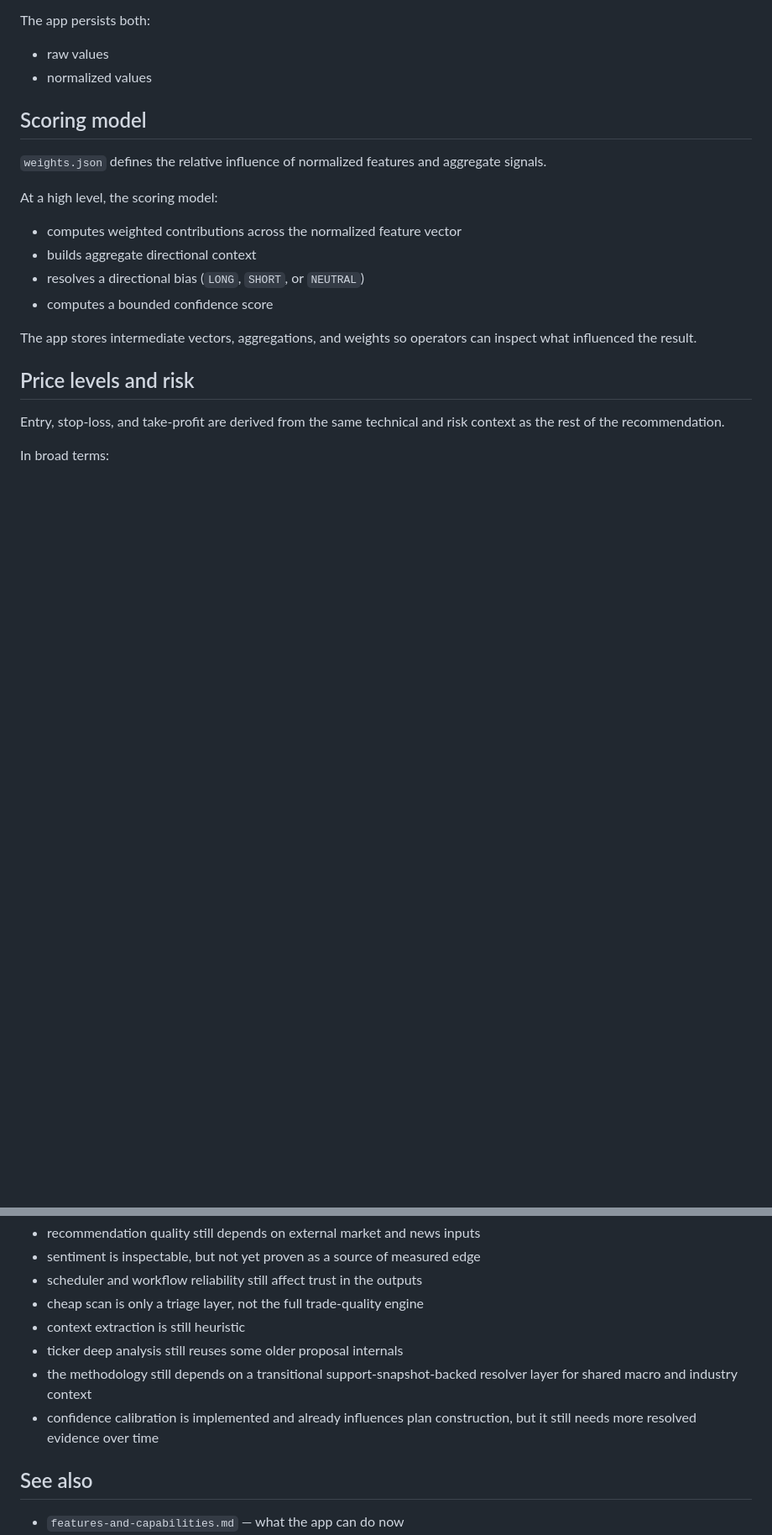
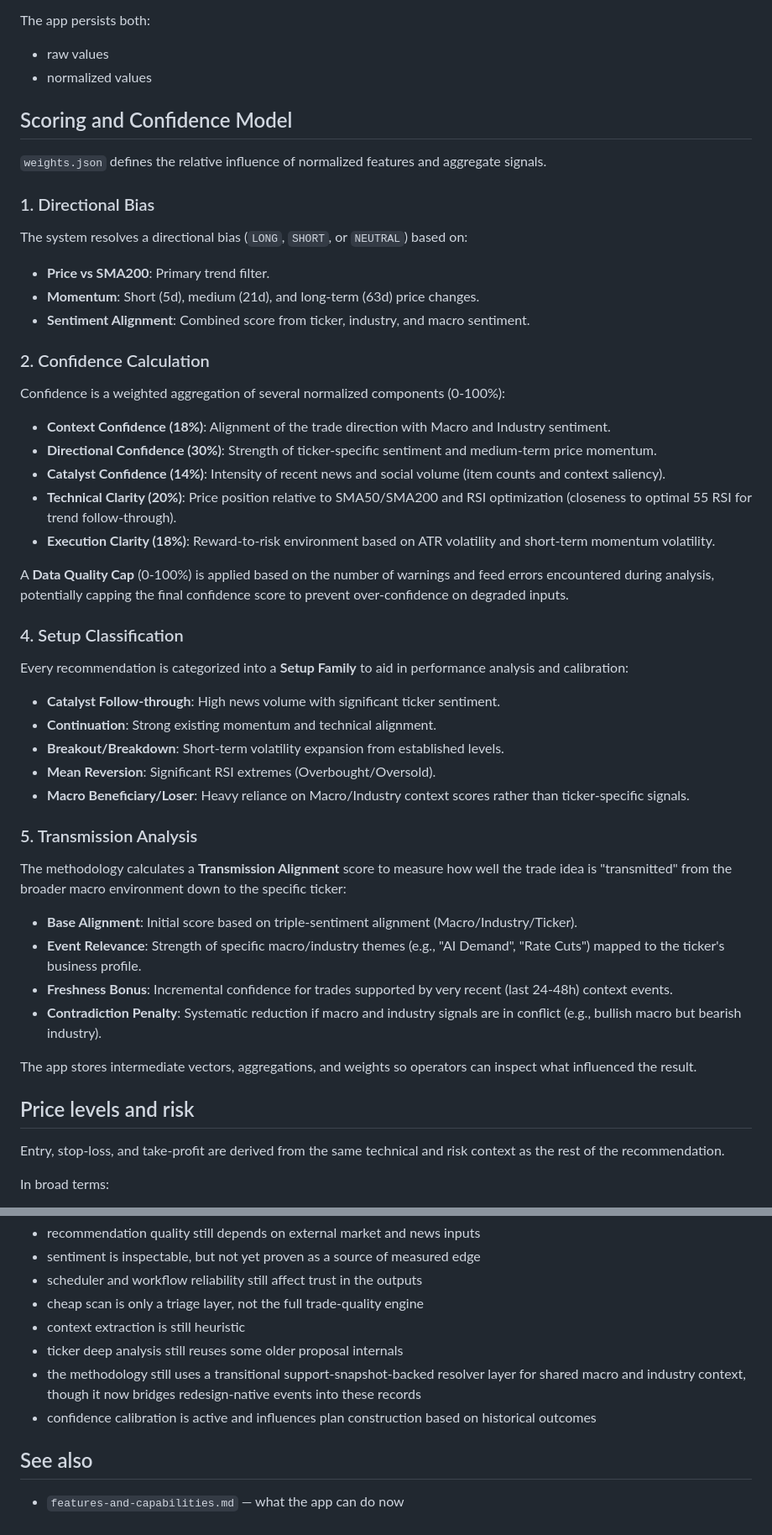
Before and after one commit to NLK511/essepoitenepenti, a Markdown page: docs/recommendation-methodology.md, 2 parts joined by grey strips. Shown at 84% size. Drawn GitHub-style; blank space fills up the shorter version.

Commit message:
Update recommendation methodology with current scoring and transmission logic

```diff
--- a/docs/recommendation-methodology.md
+++ b/docs/recommendation-methodology.md
@@ -140,15 +140,40 @@ The app persists both:
 - raw values
 - normalized values
 
-## Scoring model
+## Scoring and Confidence Model
 
 `weights.json` defines the relative influence of normalized features and aggregate signals.
 
-At a high level, the scoring model:
-- computes weighted contributions across the normalized feature vector
-- builds aggregate directional context
-- resolves a directional bias (`LONG`, `SHORT`, or `NEUTRAL`)
-- computes a bounded confidence score
+### 1. Directional Bias
+The system resolves a directional bias (`LONG`, `SHORT`, or `NEUTRAL`) based on:
+- **Price vs SMA200**: Primary trend filter.
+- **Momentum**: Short (5d), medium (21d), and long-term (63d) price changes.
+- **Sentiment Alignment**: Combined score from ticker, industry, and macro sentiment.
+
+### 2. Confidence Calculation
+Confidence is a weighted aggregation of several normalized components (0-100%):
+- **Context Confidence (18%)**: Alignment of the trade direction with Macro and Industry sentiment.
+- **Directional Confidence (30%)**: Strength of ticker-specific sentiment and medium-term price momentum.
+- **Catalyst Confidence (14%)**: Intensity of recent news and social volume (item counts and context saliency).
+- **Technical Clarity (20%)**: Price position relative to SMA50/SMA200 and RSI optimization (closeness to optimal 55 RSI for trend follow-through).
+- **Execution Clarity (18%)**: Reward-to-risk environment based on ATR volatility and short-term momentum volatility.
+
+A **Data Quality Cap** (0-100%) is applied based on the number of warnings and feed errors encountered during analysis, potentially capping the final confidence score to prevent over-confidence on degraded inputs.
+
+### 4. Setup Classification
+Every recommendation is categorized into a **Setup Family** to aid in performance analysis and calibration:
+- **Catalyst Follow-through**: High news volume with significant ticker sentiment.
+- **Continuation**: Strong existing momentum and technical alignment.
+- **Breakout/Breakdown**: Short-term volatility expansion from established levels.
+- **Mean Reversion**: Significant RSI extremes (Overbought/Oversold).
+- **Macro Beneficiary/Loser**: Heavy reliance on Macro/Industry context scores rather than ticker-specific signals.
+
+### 5. Transmission Analysis
+The methodology calculates a **Transmission Alignment** score to measure how well the trade idea is "transmitted" from the broader macro environment down to the specific ticker:
+- **Base Alignment**: Initial score based on triple-sentiment alignment (Macro/Industry/Ticker).
+- **Event Relevance**: Strength of specific macro/industry themes (e.g., "AI Demand", "Rate Cuts") mapped to the ticker's business profile.
+- **Freshness Bonus**: Incremental confidence for trades supported by very recent (last 24-48h) context events.
+- **Contradiction Penalty**: Systematic reduction if macro and industry signals are in conflict (e.g., bullish macro but bearish industry).
 
 The app stores intermediate vectors, aggregations, and weights so operators can inspect what influenced the result.
 
@@ -191,8 +216,8 @@ The current limits matter:
 - cheap scan is only a triage layer, not the full trade-quality engine
 - context extraction is still heuristic
 - ticker deep analysis still reuses some older proposal internals
-- the methodology still depends on a transitional support-snapshot-backed resolver layer for shared macro and industry context
-- confidence calibration is implemented and already influences plan construction, but it still needs more resolved evidence over time
+- the methodology still uses a transitional support-snapshot-backed resolver layer for shared macro and industry context, though it now bridges redesign-native events into these records
+- confidence calibration is active and influences plan construction based on historical outcomes
 
 ## See also
 
```
